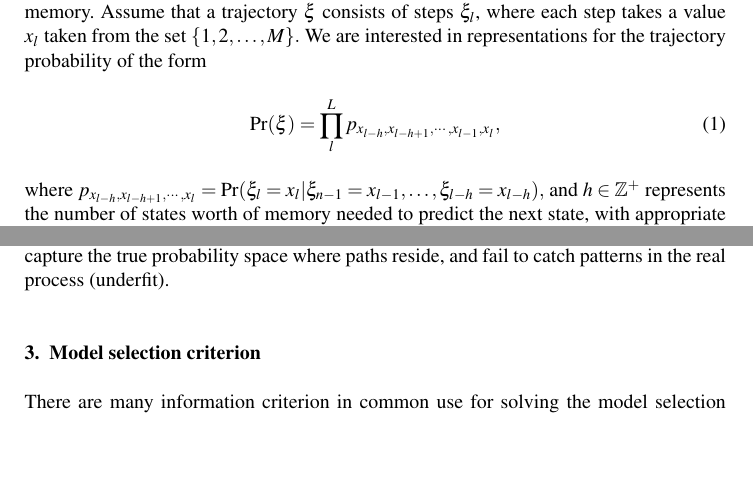
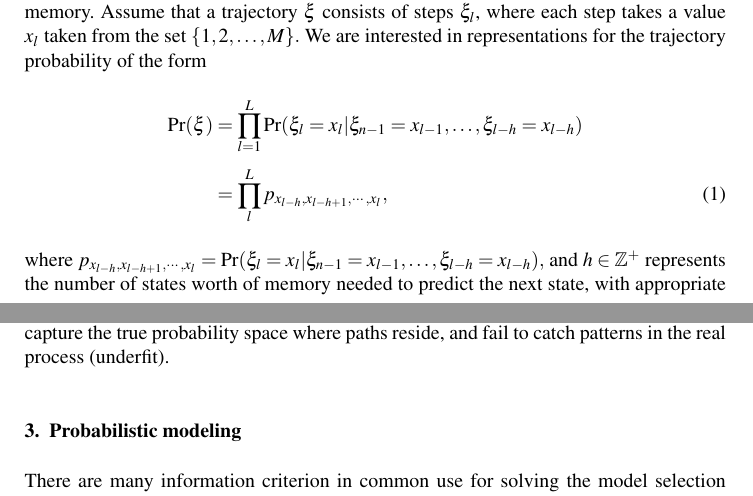
Before and after one commit to jcalifornia/markovmemory, a LaTeX document (markovpaths_nba_manuscript.tex): two parts of pages 1 and 2 of 12 before the commit and two parts of pages 1 and 2 of 13 after it, joined at a grey line, cut so that both start at the same text, the shorter picture padded with empty space. Compiled offline with pdfLaTeX.

Commit message:
section headings

```diff
--- a/markovpaths_nba_manuscript.tex
+++ b/markovpaths_nba_manuscript.tex
@@ -62,16 +62,16 @@ The hot hands effect has received recent academic interest despite decades of ch
 
 \section{Modeling}
 This Letter concerns selection of factorized probability models for discrete-state stochastic paths, determining observationally whether and how transitions  are  dependent on memory. Assume that a trajectory $\xi$ consists of steps $\xi_l$, where each step takes  a value $x_l$ taken from the set $\{1,2,\ldots,M\}.$ We are interested in representations for the trajectory probability of the  form
-%\begin{align}
-%\Pr(\xi) &=\prod_{l=1}^L \Pr(\xi_l = x_l | \xi_{n-1} = x_{l-1}, \ldots, \xi_{l-h} = x_{l-h} )  \nonumber\\
-%&= \prod_{l}^L p_{x_{l-h},x_{l-h+1},\cdots,x_l},
+\begin{align}
+\Pr(\xi) &=\prod_{l=1}^L \Pr(\xi_l = x_l | \xi_{n-1} = x_{l-1}, \ldots, \xi_{l-h} = x_{l-h} )  \nonumber\\
+&= \prod_{l}^L p_{x_{l-h},x_{l-h+1},\cdots,x_l},
+\label{eq:factorize}
+\end{align}
+%
+%\begin{equation}
+%\Pr(\xi) = \prod_{l}^L p_{x_{l-h},x_{l-h+1},\cdots,x_{l-1},x_l},
 %\label{eq:factorize}
-%\end{align}
-%
-\begin{equation}
-\Pr(\xi) = \prod_{l}^L p_{x_{l-h},x_{l-h+1},\cdots,x_{l-1},x_l},
-\label{eq:factorize}
-\end{equation}
+%\end{equation}
 %
 where $p_{x_{l-h},x_{l-h+1},\cdots,x_l} =  \Pr(\xi_l = x_l | \xi_{n-1} = x_{l-1}, \ldots, \xi_{l-h} = x_{l-h} ),$ and $h\in\mathbb{Z}^+$ represents the number of states worth of memory needed to predict the next state, with appropriate boundary conditions for the beginning of the trajectory. In the case of absolutely no memory ($h=0$), the path probability is simply the product of the probabilities of being in each of the separate states in a path, $p_{x_1}p_{x_2},\ldots p_{x_L},$ and there are essentially $M-1$ free model parameters, where $M$ is the number of states. If $h=1$, the model is single-step Markovian in that only the current state is relevant in determining the next state. These models involve $M(M-1)$ free parameters. Generally, if $h$ states of history are required, then the model is $h$-step Markovian, and $M^h(M-1)$ parameters are needed (see Fig~\ref{fig:fig1}). Hence, the size of the parameter space grows exponentially with memory. Our objective is to determine, based on observational evidence, an appropriate value for $h$.
 
@@ -90,7 +90,7 @@ where $p_{x_{l-h},x_{l-h+1},\cdots,x_l} =  \Pr(\xi_l = x_l | \xi_{n-1} = x_{l-1}
 
 The parameter $h$ controls the trade-off between complexity and fitting error. From a statistical viewpoint, complexity results in less-precise determination of model parameters, leading to larger prediction errors (overfitting). Conversely, a simple model may not capture the true probability space where paths reside, and fail to catch patterns in the real process (underfit).
 
-\section{Model selection criterion}
+\section{Probabilistic modeling}
 
 There are many information criterion in common use for solving the model selection problem within the framework of minimization of prediction loss.
 
```
Also changed, not shown: markovpaths_nba_manuscript.pdf, markovpaths_nba_manuscript.tex (14 more changed lines).
